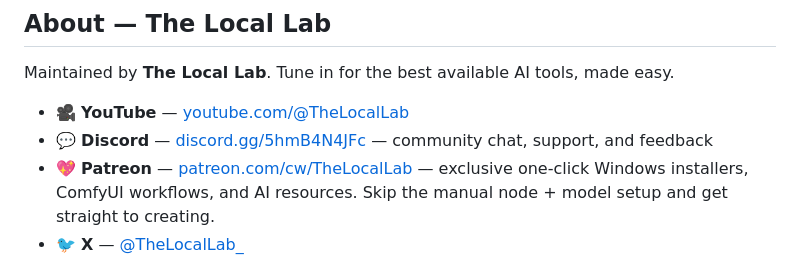
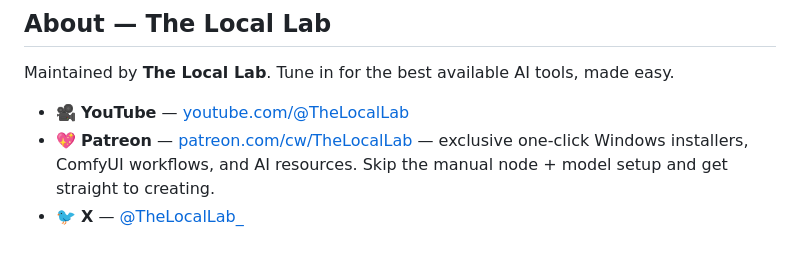
Before and after one commit to TheLocalLab/TradingAgents-GUI, a Markdown page: README.md, the part around the change. Rendered like a GitHub page.

```diff
--- a/README.md
+++ b/README.md
@@ -272,6 +272,5 @@ Same as upstream — see [LICENSE](LICENSE).
 Maintained by **The Local Lab**. Tune in for the best available AI tools, made easy.
 
 - 🎥 **YouTube** — [youtube.com/@TheLocalLab](https://www.youtube.com/@TheLocalLab)
-- 💬 **Discord** — [discord.gg/5hmB4N4JFc](https://discord.gg/5hmB4N4JFc) — community chat, support, and feedback
 - 💖 **Patreon** — [patreon.com/cw/TheLocalLab](https://www.patreon.com/cw/TheLocalLab) — exclusive one-click Windows installers, ComfyUI workflows, and AI resources. Skip the manual node + model setup and get straight to creating.
 - 🐦 **X** — [@TheLocalLab_](https://x.com/TheLocalLab_)
```
